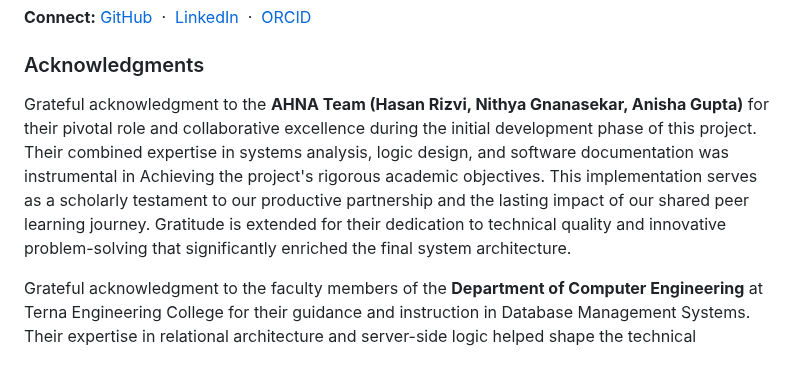
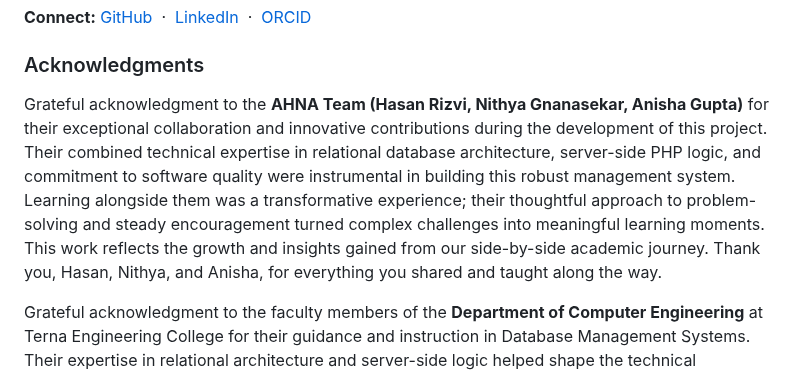
Before and after one commit to Amey-Thakur/CAR-RENTAL-SYSTEM, a Markdown page: README.md, the part around the change. Rendered like a GitHub page.

Commit message:
Car Rental Database Management System

```diff
--- a/README.md
+++ b/README.md
@@ -320,7 +320,7 @@ This project features the **Car Rental System**, a web-based utility developed a
 
 ### Acknowledgments
 
-Grateful acknowledgment to the **AHNA Team (Hasan Rizvi, Nithya Gnanasekar, Anisha Gupta)** for their pivotal role and collaborative excellence during the initial development phase of this project. Their combined expertise in systems analysis, logic design, and software documentation was instrumental in Achieving the project's rigorous academic objectives. This implementation serves as a scholarly testament to our productive partnership and the lasting impact of our shared peer learning journey. Gratitude is extended for their dedication to technical quality and innovative problem-solving that significantly enriched the final system architecture.
+Grateful acknowledgment to the **AHNA Team (Hasan Rizvi, Nithya Gnanasekar, Anisha Gupta)** for their exceptional collaboration and innovative contributions during the development of this project. Their combined technical expertise in relational database architecture, server-side PHP logic, and commitment to software quality were instrumental in building this robust management system. Learning alongside them was a transformative experience; their thoughtful approach to problem-solving and steady encouragement turned complex challenges into meaningful learning moments. This work reflects the growth and insights gained from our side-by-side academic journey. Thank you, Hasan, Nithya, and Anisha, for everything you shared and taught along the way.
 
 Grateful acknowledgment to the faculty members of the **Department of Computer Engineering** at Terna Engineering College for their guidance and instruction in Database Management Systems. Their expertise in relational architecture and server-side logic helped shape the technical foundation of this project.
 
```
